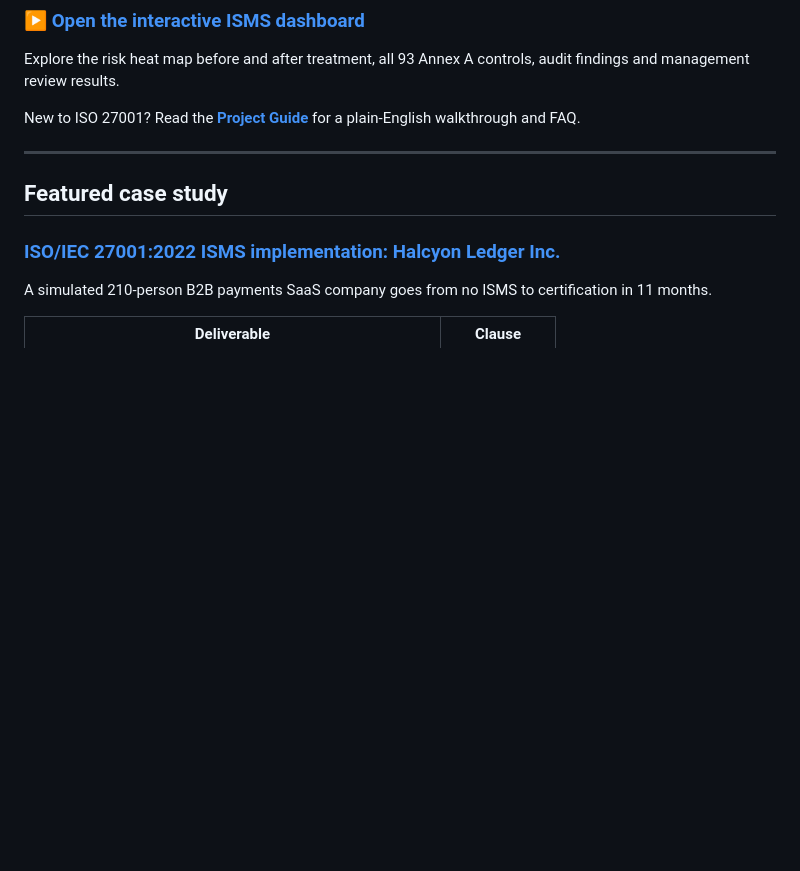
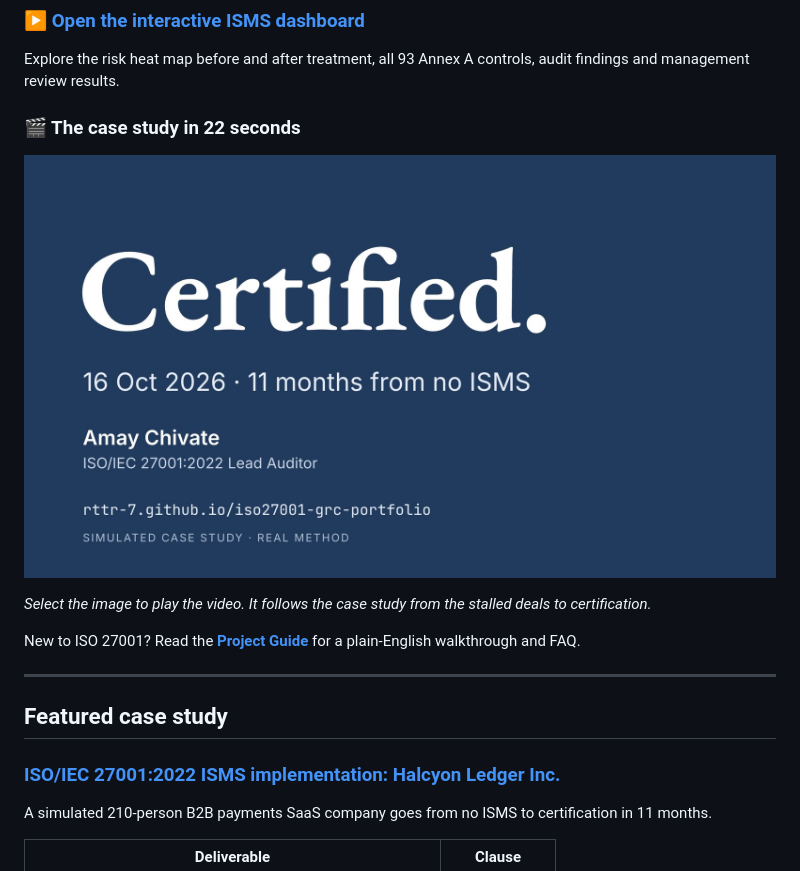
Before and after one commit to rttr-7/iso27001-grc-portfolio, a Markdown page: README.md, the part around the change. Drawn GitHub-style; pictures changed too: docs/halcyon-ledger-case-study.jpg (added); blank space fills up the shorter version.

```diff
--- a/README.md
+++ b/README.md
@@ -7,6 +7,12 @@ I build and audit information security management systems. This repository shows
 ### ▶️ [Open the interactive ISMS dashboard](https://rttr-7.github.io/iso27001-grc-portfolio/)
 
 Explore the risk heat map before and after treatment, all 93 Annex A controls, audit findings and management review results.
+
+### 🎬 The case study in 22 seconds
+
+[![Halcyon Ledger ISMS case study video: $4.2m on hold, risks treated, 91 of 93 controls, 0 major findings, certified](docs/halcyon-ledger-case-study.jpg)](docs/halcyon-ledger-case-study.mp4)
+
+*Select the image to play the video. It follows the case study from the stalled deals to certification.*
 
 New to ISO 27001? Read the **[Project Guide](PROJECT-GUIDE.md)** for a plain-English walkthrough and FAQ.
 
```
Also changed, not shown: 3 other files.
